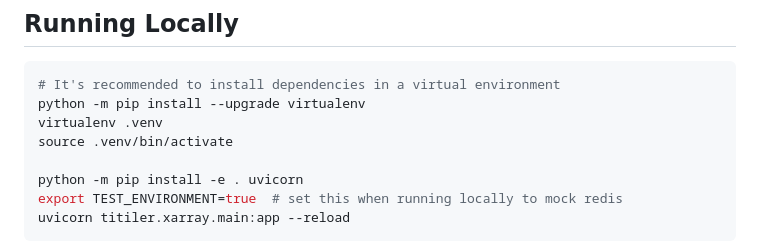
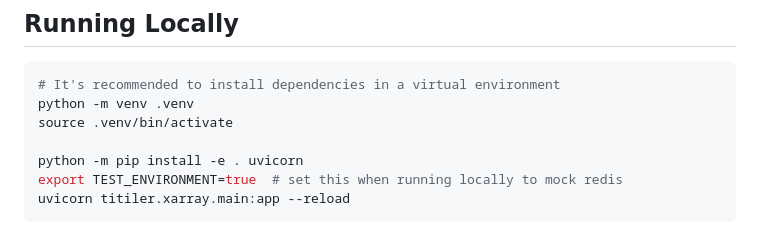
Before and after one commit to developmentseed/titiler-xarray, a Markdown page: README.md, the part around the change. Rendered like a GitHub page.

````diff
--- a/README.md
+++ b/README.md
@@ -10,8 +10,7 @@
 
 ```bash
 # It's recommended to install dependencies in a virtual environment
-python -m pip install --upgrade virtualenv
-virtualenv .venv
+python -m venv .venv
 source .venv/bin/activate
 
 python -m pip install -e . uvicorn
````
